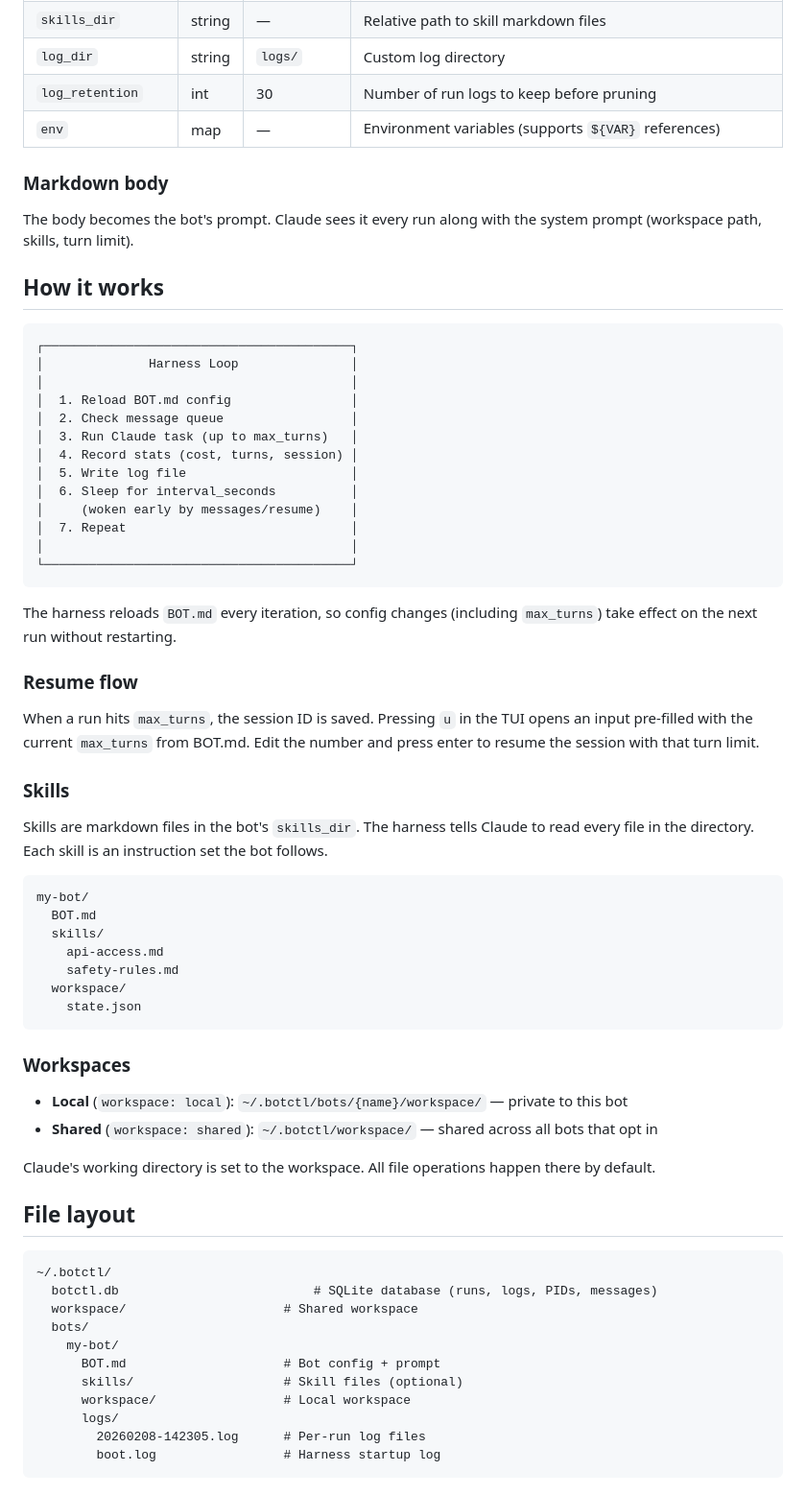
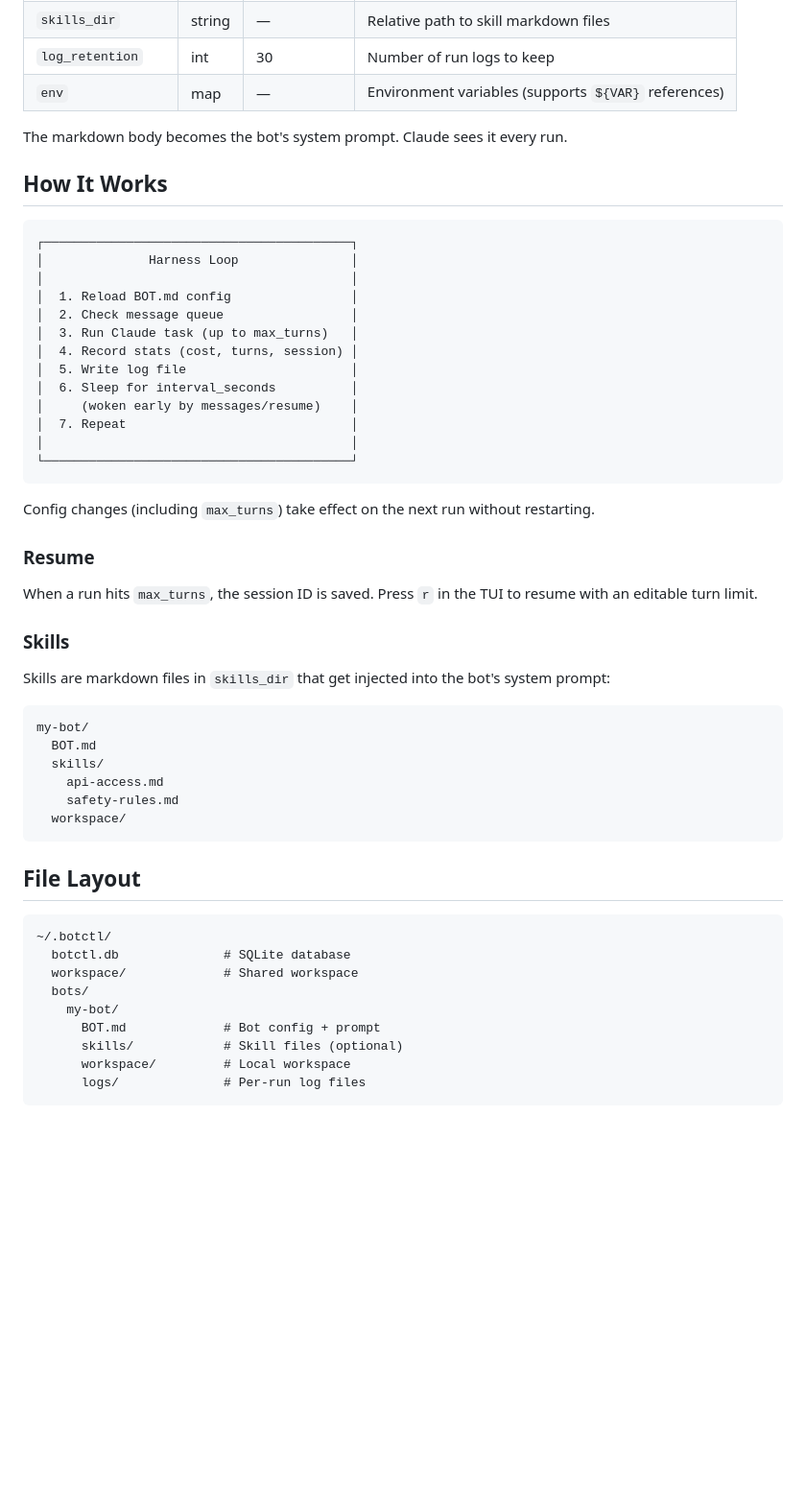
Before and after one commit to montanaflynn/botctl, a Markdown page: README.md, the part around one of its changes. Shown at 96% size. Rendered like a GitHub page; blank space fills up the shorter version.

Commit message:
docs: update README with cleaner structure and website links

````diff
--- a/README.md
+++ b/README.md
@@ -129,13 +102,10 @@ You are an autonomous agent that...
 | `skills_dir` | string | — | Relative path to skill markdown files |
-| `log_dir` | string | `logs/` | Custom log directory |
-| `log_retention` | int | 30 | Number of run logs to keep before pruning |
+| `log_retention` | int | 30 | Number of run logs to keep |
 | `env` | map | — | Environment variables (supports `${VAR}` references) |
 
-### Markdown body
+The markdown body becomes the bot's system prompt. Claude sees it every run.
 
-The body becomes the bot's prompt. Claude sees it every run along with the system prompt (workspace path, skills, turn limit).
-
-## How it works
+## How It Works
 
 ```
 ┌─────────────────────────────────────────┐
@@ -153,15 +123,15 @@ The body becomes the bot's prompt. Claude sees it every run along with the syste
 └─────────────────────────────────────────┘
 ```
 
-The harness reloads `BOT.md` every iteration, so config changes (including `max_turns`) take effect on the next run without restarting.
+Config changes (including `max_turns`) take effect on the next run without restarting.
 
-### Resume flow
+### Resume
 
-When a run hits `max_turns`, the session ID is saved. Pressing `u` in the TUI opens an input pre-filled with the current `max_turns` from BOT.md. Edit the number and press enter to resume the session with that turn limit.
+When a run hits `max_turns`, the session ID is saved. Press `r` in the TUI to resume with an editable turn limit.
 
 ### Skills
 
-Skills are markdown files in the bot's `skills_dir`. The harness tells Claude to read every file in the directory. Each skill is an instruction set the bot follows.
+Skills are markdown files in `skills_dir` that get injected into the bot's system prompt:
 
 ```
 my-bot/
@@ -170,29 +140,19 @@ my-bot/
     api-access.md
     safety-rules.md
   workspace/
-    state.json
 ```
 
-### Workspaces
-
-- **Local** (`workspace: local`): `~/.botctl/bots/{name}/workspace/` — private to this bot
-- **Shared** (`workspace: shared`): `~/.botctl/workspace/` — shared across all bots that opt in
-
-Claude's working directory is set to the workspace. All file operations happen there by default.
-
-## File layout
+## File Layout
 
 ```
 ~/.botctl/
-  botctl.db                          # SQLite database (runs, logs, PIDs, messages)
-  workspace/                     # Shared workspace
+  botctl.db              # SQLite database
+  workspace/             # Shared workspace
   bots/
     my-bot/
-      BOT.md                     # Bot config + prompt
-      skills/                    # Skill files (optional)
-      workspace/                 # Local workspace
-      logs/
-        20260208-142305.log      # Per-run log files
-        boot.log                 # Harness startup log
+      BOT.md             # Bot config + prompt
+      skills/            # Skill files (optional)
+      workspace/         # Local workspace
+      logs/              # Per-run log files
 ```
 
````
Also changed, not shown: other parts of README.md (+24 -64 lines).
